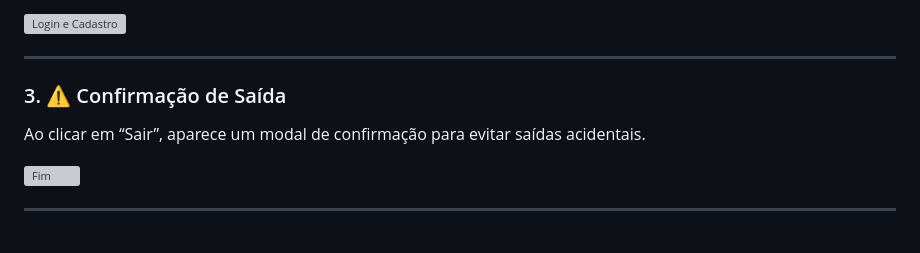
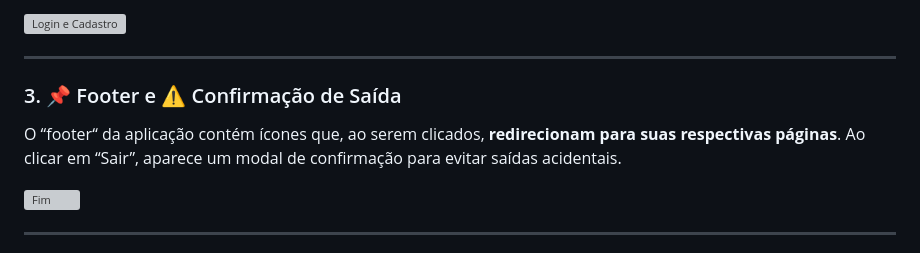
Before and after one commit to R4i5and0/rede-farol, a Markdown page: README.md, the part around the change. Rendered like a GitHub page; grey boxes are pictures that could not be loaded.

Commit message:
Revise section title and footer description
Updated section title and added description for footer.

```diff
--- a/README.md
+++ b/README.md
@@ -59,8 +59,9 @@ Tela de login com validação de e-mail e senha. Para novos usuários, há link
 
 ---
 
-### 3. ⚠️ Confirmação de Saída
+### 3. 📌 Footer e ⚠️ Confirmação de Saída
 
+O “footer“ da aplicação contém ícones que, ao serem clicados, **redirecionam para suas respectivas páginas**.
 Ao clicar em “Sair”, aparece um modal de confirmação para evitar saídas acidentais.
 
 ![Fim](./assets/fim.gif)
```
